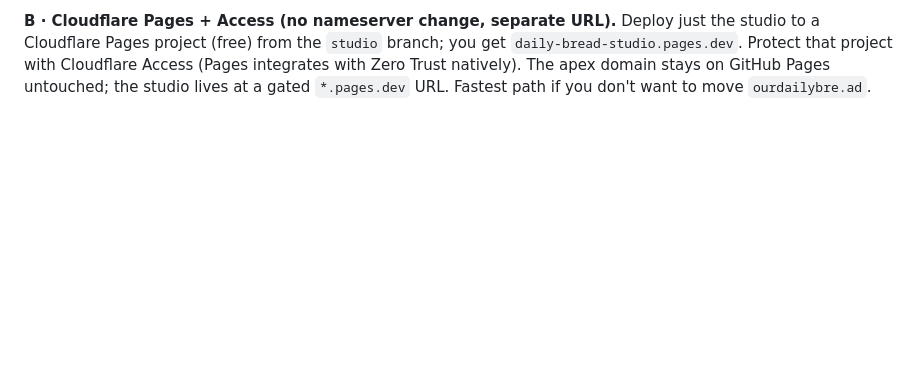
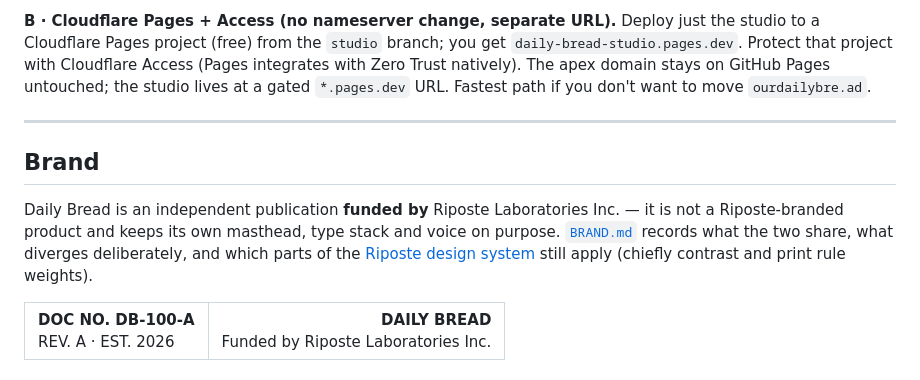
Before and after one commit to armeehn/daily-bread, a Markdown page: README.md, the part around the change. Rendered like a GitHub page; blank space fills up the shorter version.

```diff
--- a/README.md
+++ b/README.md
@@ -177,3 +177,20 @@ branch; you get `daily-bread-studio.pages.dev`. Protect that project with
 Cloudflare Access (Pages integrates with Zero Trust natively). The apex domain
 stays on GitHub Pages untouched; the studio lives at a gated `*.pages.dev` URL.
 Fastest path if you don't want to move `ourdailybre.ad`.
+
+---
+
+## Brand
+
+Daily Bread is an independent publication **funded by** Riposte Laboratories Inc. — it is not
+a Riposte-branded product and keeps its own masthead, type stack and voice on purpose.
+[`BRAND.md`](BRAND.md) records what the two share, what diverges deliberately, and which
+parts of the [Riposte design system](https://github.com/armeehn/riposte-brand) still apply
+(chiefly contrast and print rule weights).
+
+<table>
+<tr>
+<td><b>DOC NO. DB-100-A</b><br>REV. A &middot; EST. 2026</td>
+<td align="right"><b>DAILY BREAD</b><br>Funded by Riposte Laboratories Inc.</td>
+</tr>
+</table>
```
Also changed, not shown: BRAND.md (added, +70 -0 lines).
